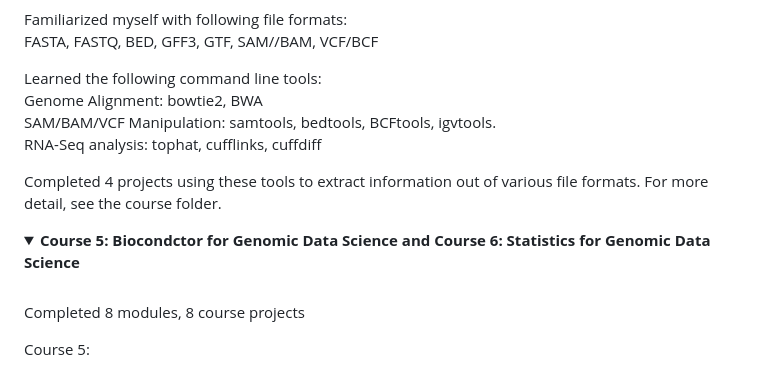
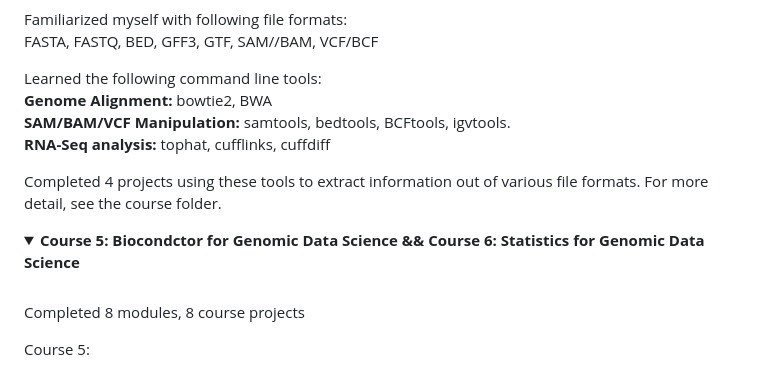
Before and after one commit to kaurarshmeet/Genomic_Data_Science, a Markdown page: README.md, the part around one of its changes. GitHub-like rendering; folded sections open.

```diff
--- a/README.md
+++ b/README.md
@@ -150,18 +150,18 @@ FASTA, FASTQ, BED, GFF3, GTF, SAM//BAM, VCF/BCF
 
 Learned the following command line tools:
 <br>
-Genome Alignment: bowtie2, BWA
+**Genome Alignment:** bowtie2, BWA
 <br>
-SAM/BAM/VCF Manipulation: samtools, bedtools, BCFtools, igvtools.
+**SAM/BAM/VCF Manipulation:** samtools, bedtools, BCFtools, igvtools.
 <br>
-RNA-Seq analysis: tophat, cufflinks, cuffdiff
+**RNA-Seq analysis:** tophat, cufflinks, cuffdiff
 
 Completed 4 projects using these tools to extract information out of various file formats. For more detail, see the course folder.
 
 </details>
 
 <details>
-<summary><strong> Course 5: Biocondctor for Genomic Data Science and Course 6: Statistics for Genomic Data Science </strong></summary>
+<summary><strong> Course 5: Biocondctor for Genomic Data Science && Course 6: Statistics for Genomic Data Science </strong></summary>
 <br>
 <p> Completed 8 modules, 8 course projects </p>
 
```
Also changed, not shown: other parts of README.md (+5 -5 lines).
